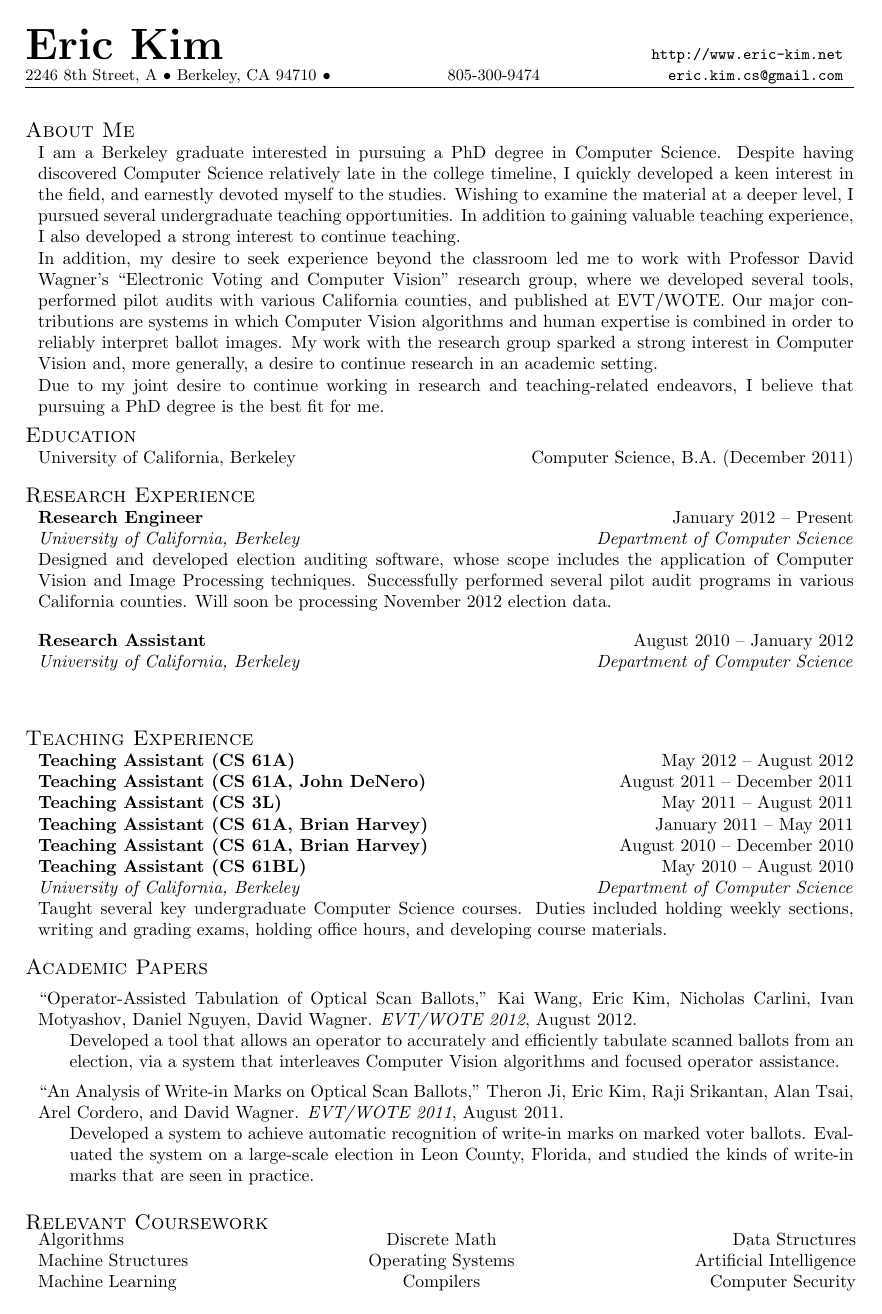
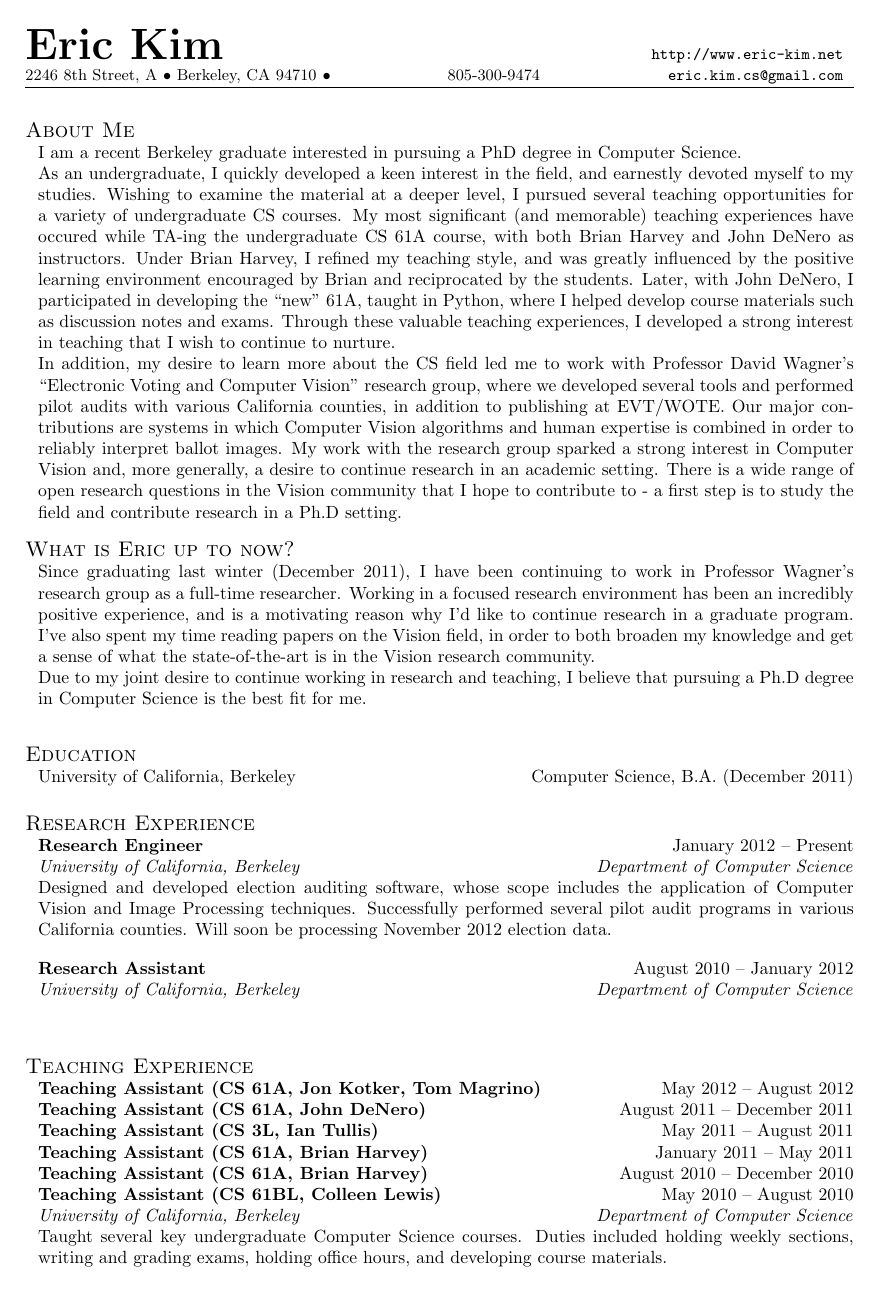
Before and after one commit to erickim555/resume_ek, a LaTeX CV (about_me.tex): the whole page before the commit and page 1 of 2 after it. Compiled offline with pdfLaTeX.

Commit message:
AboutMe: Modified the text, added a 'What is Eric up to now?' section, and added a profile picture.

```diff
--- a/about_me.tex
+++ b/about_me.tex
@@ -7,6 +7,7 @@
 \website{http://www.eric-kim.net}
 
 \usepackage{verbatim}
+\usepackage{graphicx}
 
 \begin{document}
 
@@ -14,34 +15,59 @@
 \thispagestyle{empty} %% no page numbers
 
 \begin{component}{About Me}
-I am a Berkeley graduate interested in pursuing a PhD degree in Computer
-Science. Despite having discovered Computer Science relatively late in
-the college timeline, I quickly developed a keen interest in the field,
-and earnestly devoted myself to the studies. Wishing to examine the
-material at a deeper level, I pursued several undergraduate
-teaching opportunities. In addition to gaining valuable teaching
-experience, I also developed a strong interest to continue teaching.
+I am a recent Berkeley graduate interested in pursuing a PhD degree in Computer
+Science.
 
-In addition, my desire to seek experience beyond the classroom led me to
+As an undergraduate, I quickly developed a keen interest in the field,
+and earnestly devoted myself to my studies. Wishing to examine the
+material at a deeper level, I pursued several
+teaching opportunities for a variety of undergraduate CS courses. My
+most significant (and memorable) teaching experiences have occured while
+TA-ing the undergraduate CS 61A course, with both Brian Harvey and John
+DeNero as instructors. Under Brian Harvey, I refined my teaching style, and
+was greatly influenced by the positive learning environment encouraged by
+Brian and reciprocated by the students. Later, with John DeNero, I participated
+in developing the ``new'' 61A, taught in Python, where I helped develop
+course materials such as discussion notes and exams.
+Through these valuable teaching
+experiences, I developed a strong interest in teaching that I wish to
+continue to nurture.
+
+In addition, my desire to learn more about the CS field led me to
 work with Professor David Wagner's ``Electronic Voting and Computer Vision''
-research group, where we developed several tools, performed pilot audits
-with various California counties, and published at EVT/WOTE. Our major
+research group, where we developed several tools and performed pilot audits
+with various California counties, in addition to publishing at EVT/WOTE. Our major
 contributions are systems in which Computer Vision algorithms and human
 expertise is combined in order to reliably interpret ballot images.
 My work with
 the research group sparked a strong interest in Computer
 Vision and, more generally, a desire to continue research in an
-academic setting.
-
-Due to my joint desire to continue working in research and teaching-related
-endeavors, I believe that pursuing a PhD degree is the best fit for me.
+academic setting. There is a wide range of open research questions in the
+Vision community that I hope to contribute to - a first step is to study the
+field and contribute research in a Ph.D setting.
 \end{component}
 
-\vspace{-0.5em}
+\begin{component}{What is Eric up to now?}
+
+Since graduating last winter (December 2011), I have been continuing to work
+in Professor Wagner's research group as a full-time researcher. Working in a
+focused research environment has been an incredibly positive experience, and
+is a motivating reason why I'd like to continue research in a graduate program. I've also
+spent my time reading papers on the Vision field, in order to both broaden my
+knowledge and get a sense of what the state-of-the-art is in the Vision
+research community.
+
+Due to my joint desire to continue working in research and teaching, I believe that pursuing
+a Ph.D degree in Computer Science is the best fit for me.
+\end{component}
+
+\vspace{1.0em}
 
 \begin{component}{Education}
 	\school{University of California, Berkeley}{Computer Science}{B.A.}{December 2011}
 \end{component}
+
+\vspace{0.5em}
 
 \begin{component}{Research Experience}
     \begin{position}{Research Engineer}{January 2012 -- Present}
@@ -56,12 +82,12 @@ endeavors, I believe that pursuing a PhD degree is the best fit for me.
 \end{component}
 
 \begin{component}{Teaching Experience}
-    \textbf{Teaching Assistant (CS 61A)} \hfill May 2012 -- August 2012 \\
+    \textbf{Teaching Assistant (CS 61A, Jon Kotker, Tom Magrino)} \hfill May 2012 -- August 2012 \\
     \textbf{Teaching Assistant (CS 61A, John DeNero)} \hfill August 2011 -- December 2011 \\
-    \textbf{Teaching Assistant (CS 3L)} \hfill May 2011 -- August 2011 \\
+    \textbf{Teaching Assistant (CS 3L, Ian Tullis)} \hfill May 2011 -- August 2011 \\
     \textbf{Teaching Assistant (CS 61A, Brian Harvey)} \hfill January 2011 -- May 2011 \\
     \textbf{Teaching Assistant (CS 61A, Brian Harvey)} \hfill August 2010 -- December 2010 \\
-    \textbf{Teaching Assistant (CS 61BL)} \hfill May 2010 -- August 2010 \\
+    \textbf{Teaching Assistant (CS 61BL, Colleen Lewis)} \hfill May 2010 -- August 2010 \\
         \textit{University of California, Berkeley \hfill Department of Computer Science}\\
     Taught several key undergraduate Computer Science courses. Duties included holding weekly sections, writing and grading exams, holding office hours, and developing course materials.
 \end{component}
@@ -83,20 +111,3 @@ operator assistance.
 	\end{itemize}
 \end{component}
 
-\begin{component}{Relevant Coursework}
-	\begin{tabularfw}{l c r}
-	Algorithms & Discrete Math & Data Structures \\
-	Machine Structures & Operating Systems & Artificial Intelligence \\
-	Machine Learning & Compilers & Computer Security
-	\end{tabularfw}
-\end{component}
-
-\begin{comment}
-\begin{component}{Relevant Coursework}
-	\begin{tabularfw}{l c c r}
-	Algorithms & Discrete Math & Data Structures & Machine Structures \\
-	Operating Systems & Artificial Intelligence & Machine Learning \\
-	Compilers & Computer Security
-	\end{tabularfw}
-\end{component}
-\end{comment}
```
Also changed, not shown: ek_headshot.jpg (added), about_me.tex (7 more changed lines).
